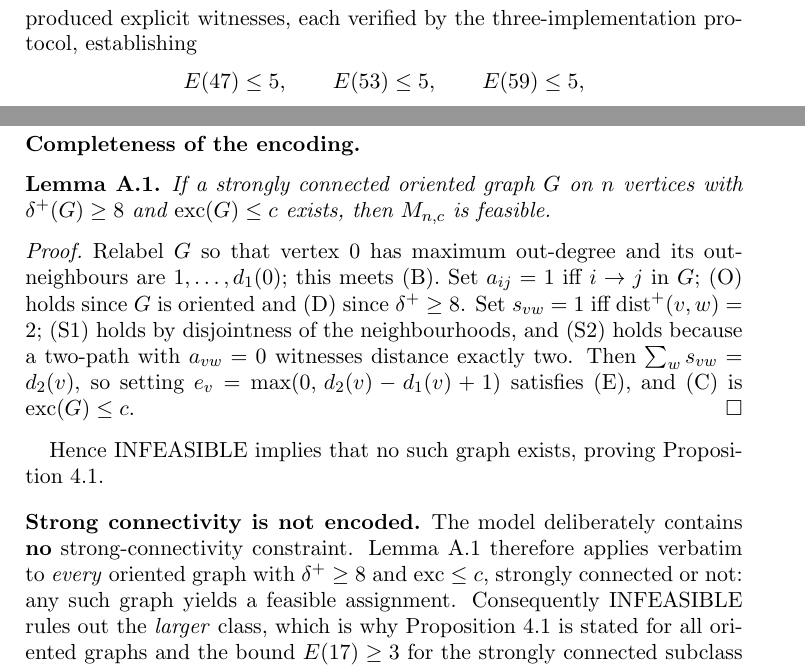
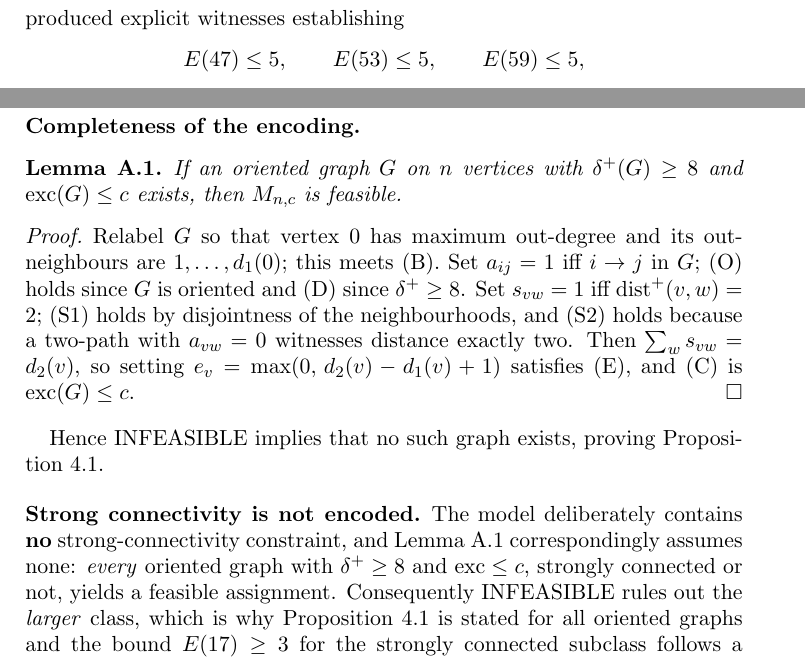
Before and after one commit to 42tahara/seymour-excess, a LaTeX paper (note/note_draft_v1.tex): two parts of pages 5 and 9 of 10, joined at a grey line, cut at the place of the change. Compiled offline with pdfLaTeX.

Commit message:
v0.3.2: remove duplicated verification clause in §2.3; Lemma A.1 stated without strong connectivity (unused hypothesis)
Co-Authored-By: Claude Fable 5 <noreply@anthropic.com>

```diff
--- a/note/note_draft_v1.tex
+++ b/note/note_draft_v1.tex
@@ -275,8 +275,8 @@ inclusion mechanism again, asymmetric and ring-free.
 
 Guided by this structure, a deterministic transplant procedure (delete or
 clone bulk vertices while preserving the cluster;
-\texttt{constructions/transplant.py}) produced explicit witnesses, each
-verified by the three-implementation protocol, establishing
+\texttt{constructions/transplant.py}) produced explicit witnesses
+establishing
 \[
 E(47) \le 5, \qquad E(53) \le 5, \qquad E(59) \le 5,
 \]
@@ -501,8 +501,8 @@ variables $s_{vw}$; for each $v$, an integer $e_v \in \{0, \dots, n\}$.
 
 \subsection*{Completeness of the encoding}
 \begin{lemma}\label{lem:encoding}
-If a strongly connected oriented graph $G$ on $n$ vertices with
-$\delta^+(G) \ge 8$ and $\exc(G) \le c$ exists, then $M_{n,c}$ is feasible.
+If an oriented graph $G$ on $n$ vertices with $\delta^+(G) \ge 8$ and
+$\exc(G) \le c$ exists, then $M_{n,c}$ is feasible.
 \end{lemma}
 
 \begin{proof}
@@ -522,9 +522,9 @@ Proposition~\ref{thm:e17}.
 
 \subsection*{Strong connectivity is not encoded}
 The model deliberately contains \textbf{no} strong-connectivity
-constraint. Lemma~\ref{lem:encoding} therefore applies verbatim to
+constraint, and Lemma~\ref{lem:encoding} correspondingly assumes none:
 \emph{every} oriented graph with $\delta^+ \ge 8$ and $\exc \le c$,
-strongly connected or not: any such graph yields a feasible assignment.
+strongly connected or not, yields a feasible assignment.
 Consequently INFEASIBLE rules out the \emph{larger} class, which is why
 Proposition~\ref{thm:e17} is stated for all oriented graphs and the bound
 $E(17) \ge 3$ for the strongly connected subclass follows a fortiori.
```
Also changed, not shown: note/note_draft_v1.pdf.
